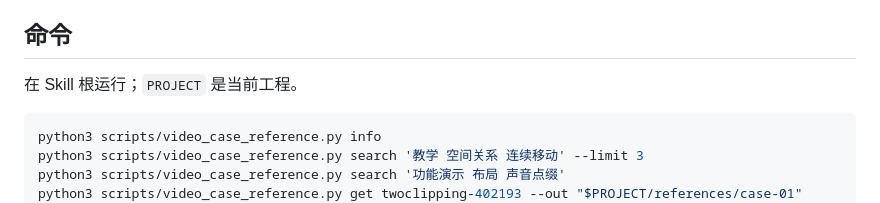
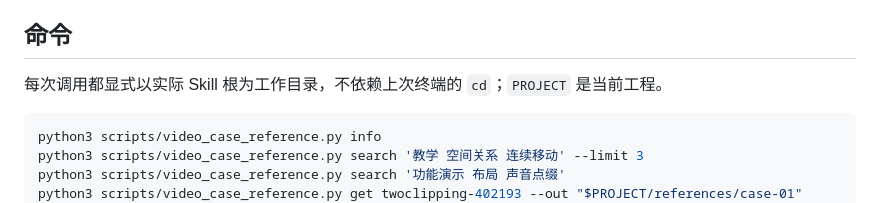
Before and after one commit to sanshengai/sansheng-video, a Markdown page: references/opus-video-cases.md, the part around the change. Rendered like a GitHub page.

Commit message:
docs: clarify working directories for video tools

````diff
--- a/references/opus-video-cases.md
+++ b/references/opus-video-cases.md
@@ -13,7 +13,7 @@
 
 ## 命令
 
-在 Skill 根运行；`PROJECT` 是当前工程。
+每次调用都显式以实际 Skill 根为工作目录，不依赖上次终端的 `cd`；`PROJECT` 是当前工程。
 
 ```sh
 python3 scripts/video_case_reference.py info
````
Also changed, not shown: SKILL.md (+2 -0 lines).
